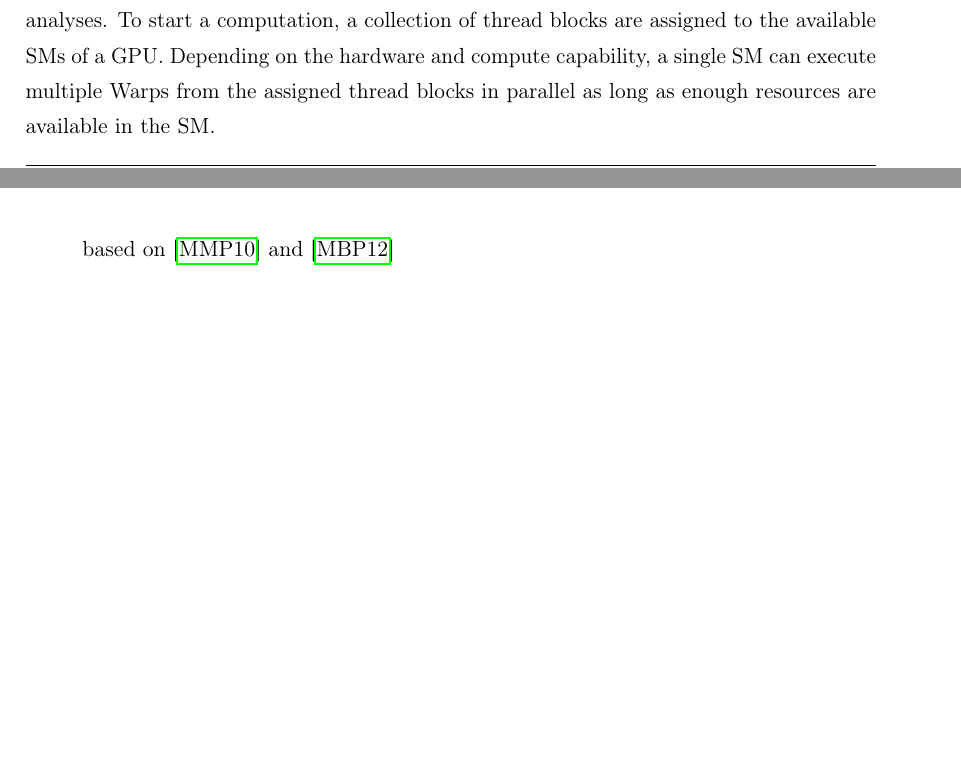
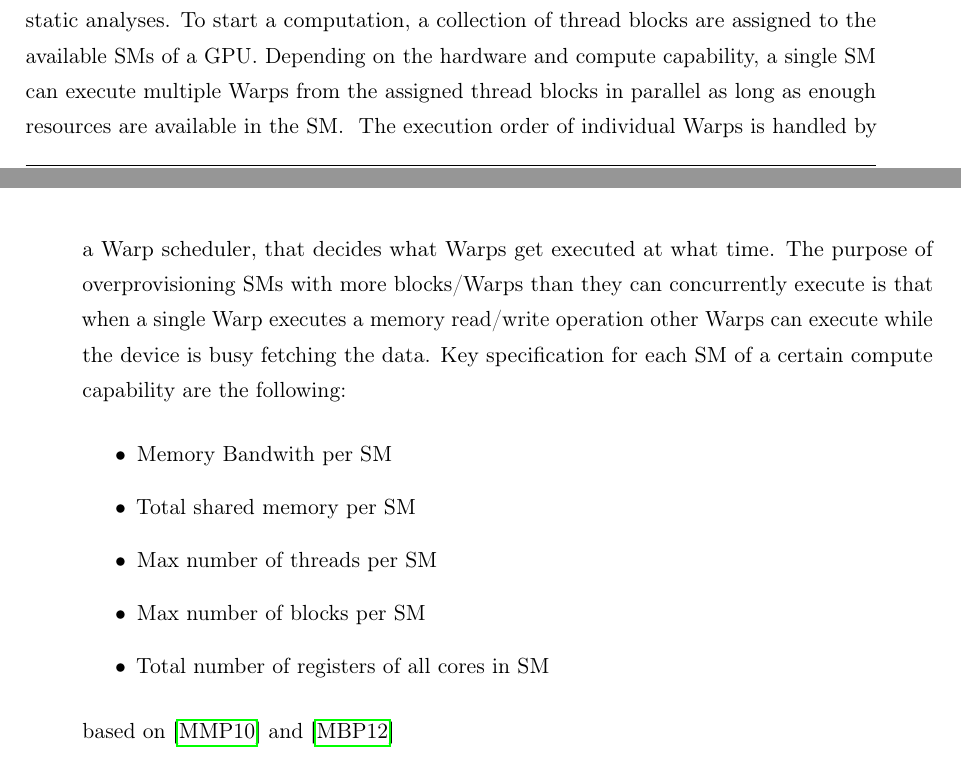
Before and after one commit to lukasboettcher/msc-paper, a LaTeX thesis (main.tex, which reads include/chap2_main.tex): two parts of pages 44 and 45 of 58, joined at a grey line, cut so that both start at the same text, the shorter picture padded with empty space. Compiled offline with pdfLaTeX.

Commit message:
list scarce resources motiv for occupancy

```diff
--- a/include/chap2_main.tex
+++ b/include/chap2_main.tex
@@ -49,6 +49,17 @@ To start a computation, a collection of thread blocks are assigned to the availa
     \label{fig:cuda-sm}
 \end{figure}
 \footnotetext{\url{https://developer.nvidia.com/blog/nvidia-ampere-architecture-in-depth/}}
+The execution order of individual Warps is handled by a Warp scheduler, that decides what Warps get executed at what time.
+The purpose of overprovisioning SMs with more blocks/Warps than they can concurrently execute is that when a single Warp executes a memory read/write operation other Warps can execute while the device is busy fetching the data.
+Key specification for each SM of a certain compute capability are the following:
+\begin{itemize}
+    \item Memory Bandwith per SM
+    \item Total shared memory per SM
+    \item Max number of threads per SM
+    \item Max number of blocks per SM
+    \item Total number of registers of all cores in SM
+\end{itemize}
+
 
 based on \cite{mendez2010parallel} and \cite{mendez2012gpu}
 
```
